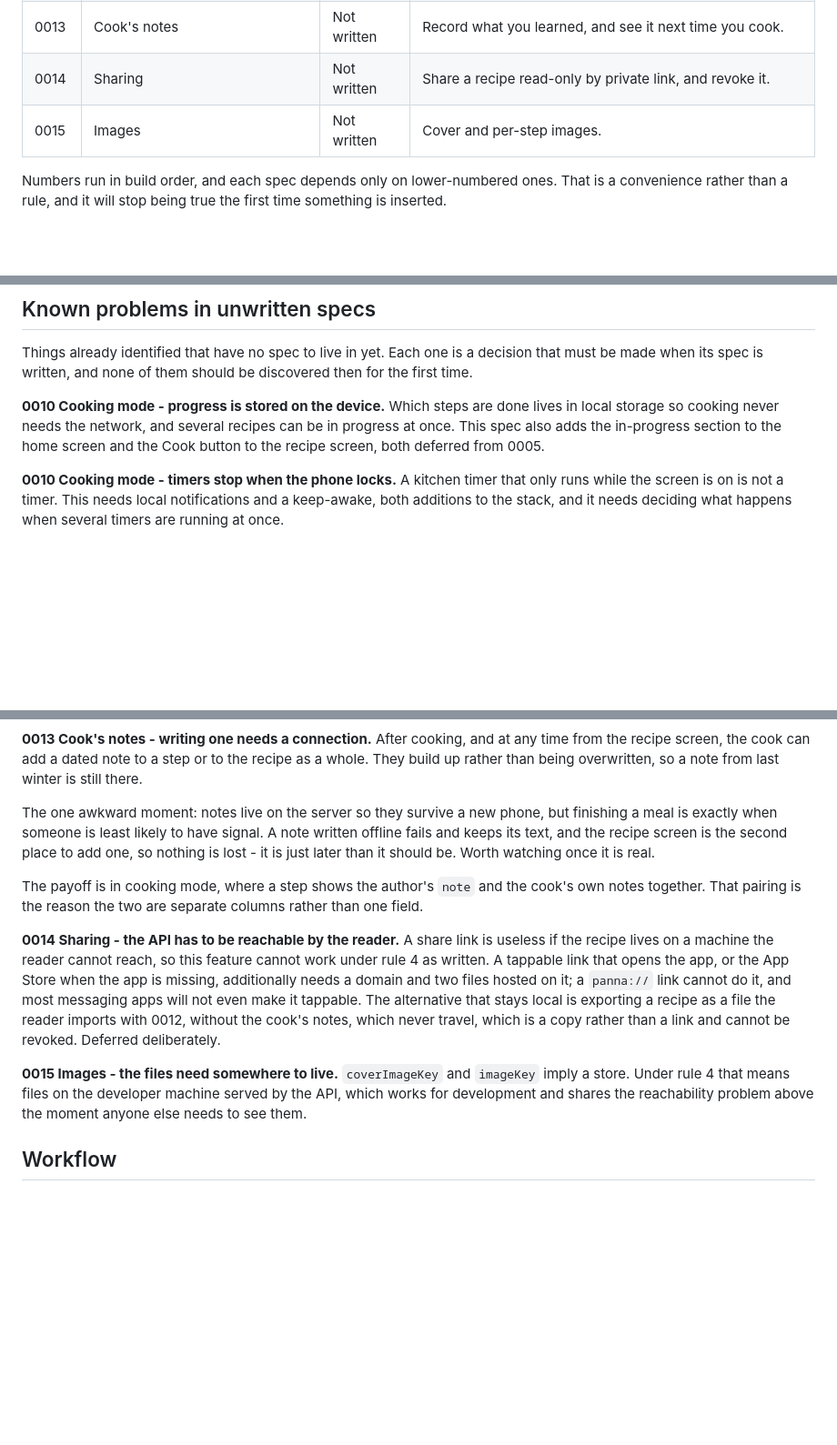
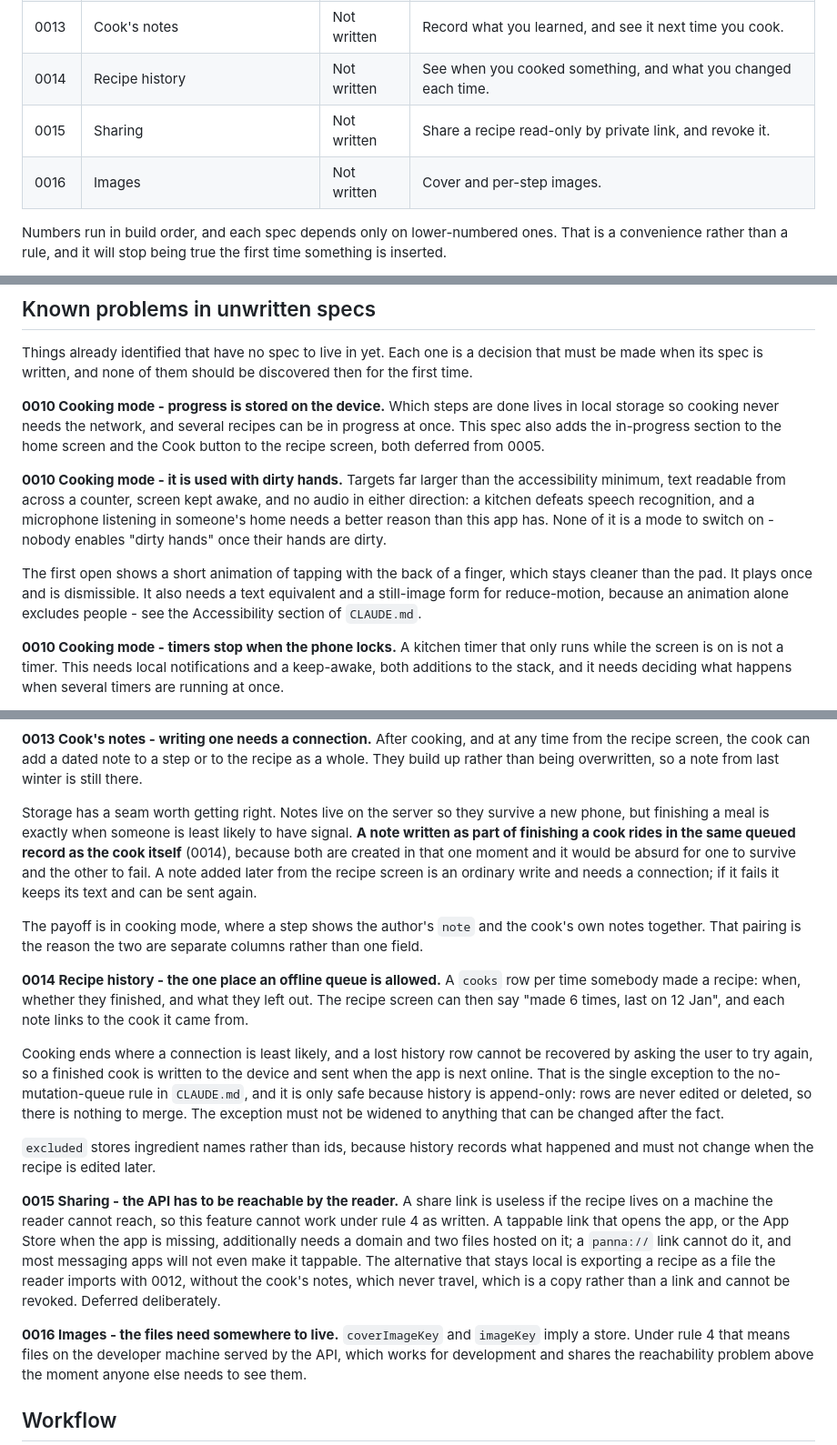
Before and after one commit to Serzhs/PannaApp, a Markdown page: specs/README.md, 3 parts joined by grey strips. Shown at 91% size. GitHub-like rendering; blank space fills up the shorter version.

```diff
--- a/specs/README.md
+++ b/specs/README.md
@@ -19,8 +19,9 @@ The spec is the source of truth. Code follows the spec, never the other way arou
 | 0011 | Cooking without an ingredient | Not written | Check off what you have, and cook it without the carrots. |
 | 0012 | JSON recipe import | Not written | Paste AI-generated JSON and get a working recipe. |
 | 0013 | Cook's notes | Not written | Record what you learned, and see it next time you cook. |
-| 0014 | Sharing | Not written | Share a recipe read-only by private link, and revoke it. |
-| 0015 | Images | Not written | Cover and per-step images. |
+| 0014 | Recipe history | Not written | See when you cooked something, and what you changed each time. |
+| 0015 | Sharing | Not written | Share a recipe read-only by private link, and revoke it. |
+| 0016 | Images | Not written | Cover and per-step images. |
 
 Numbers run in build order, and each spec depends only on lower-numbered ones. That is a convenience
 rather than a rule, and it will stop being true the first time something is inserted.
@@ -35,6 +36,17 @@ Things already identified that have no spec to live in yet. Each one is a decisi
 when its spec is written, and none of them should be discovered then for the first time.
 
 **0010 Cooking mode - progress is stored on the device.** Which steps are done lives in local storage so cooking never needs the network, and several recipes can be in progress at once. This spec also adds the in-progress section to the home screen and the Cook button to the recipe screen, both deferred from 0005.
+
+**0010 Cooking mode - it is used with dirty hands.** Targets far larger than the accessibility
+minimum, text readable from across a counter, screen kept awake, and no audio in either direction: a
+kitchen defeats speech recognition, and a microphone listening in someone's home needs a better reason
+than this app has. None of it is a mode to switch on - nobody enables "dirty hands" once their hands
+are dirty.
+
+The first open shows a short animation of tapping with the back of a finger, which stays cleaner than
+the pad. It plays once and is dismissible. It also needs a text equivalent and a still-image form for
+reduce-motion, because an animation alone excludes people - see the Accessibility section of
+`CLAUDE.md`.
 
 **0010 Cooking mode - timers stop when the phone locks.** A kitchen timer that only runs while the
 screen is on is not a timer. This needs local notifications and a keep-awake, both additions to the
@@ -94,22 +106,37 @@ reaches the database.
 screen, the cook can add a dated note to a step or to the recipe as a whole. They build up rather than
 being overwritten, so a note from last winter is still there.
 
-The one awkward moment: notes live on the server so they survive a new phone, but finishing a meal is
-exactly when someone is least likely to have signal. A note written offline fails and keeps its text,
-and the recipe screen is the second place to add one, so nothing is lost - it is just later than it
-should be. Worth watching once it is real.
+Storage has a seam worth getting right. Notes live on the server so they survive a new phone, but
+finishing a meal is exactly when someone is least likely to have signal. **A note written as part of
+finishing a cook rides in the same queued record as the cook itself** (0014), because both are created
+in that one moment and it would be absurd for one to survive and the other to fail. A note added later
+from the recipe screen is an ordinary write and needs a connection; if it fails it keeps its text and
+can be sent again.
 
 The payoff is in cooking mode, where a step shows the author's `note` and the cook's own notes
 together. That pairing is the reason the two are separate columns rather than one field.
 
-**0014 Sharing - the API has to be reachable by the reader.** A share link is useless if the recipe
+**0014 Recipe history - the one place an offline queue is allowed.** A `cooks` row per time somebody
+made a recipe: when, whether they finished, and what they left out. The recipe screen can then say
+"made 6 times, last on 12 Jan", and each note links to the cook it came from.
+
+Cooking ends where a connection is least likely, and a lost history row cannot be recovered by asking
+the user to try again, so a finished cook is written to the device and sent when the app is next
+online. That is the single exception to the no-mutation-queue rule in `CLAUDE.md`, and it is only safe
+because history is append-only: rows are never edited or deleted, so there is nothing to merge. The
+exception must not be widened to anything that can be changed after the fact.
+
+`excluded` stores ingredient names rather than ids, because history records what happened and must not
+change when the recipe is edited later.
+
+**0015 Sharing - the API has to be reachable by the reader.** A share link is useless if the recipe
 lives on a machine the reader cannot reach, so this feature cannot work under rule 4 as written. A
 tappable link that opens the app, or the App Store when the app is missing, additionally needs a
 domain and two files hosted on it; a `panna://` link cannot do it, and most messaging apps will not
 even make it tappable. The alternative that stays local is exporting a recipe as a file the reader
 imports with 0012, without the cook's notes, which never travel, which is a copy rather than a link and cannot be revoked. Deferred deliberately.
 
-**0015 Images - the files need somewhere to live.** `coverImageKey` and `imageKey` imply a store.
+**0016 Images - the files need somewhere to live.** `coverImageKey` and `imageKey` imply a store.
 Under rule 4 that means files on the developer machine served by the API, which works for development
 and shares the reachability problem above the moment anyone else needs to see them.
 
```
Also changed, not shown: CLAUDE.md (+43 -4 lines), specs/0001-project-setup.md (+2 -2 lines).
